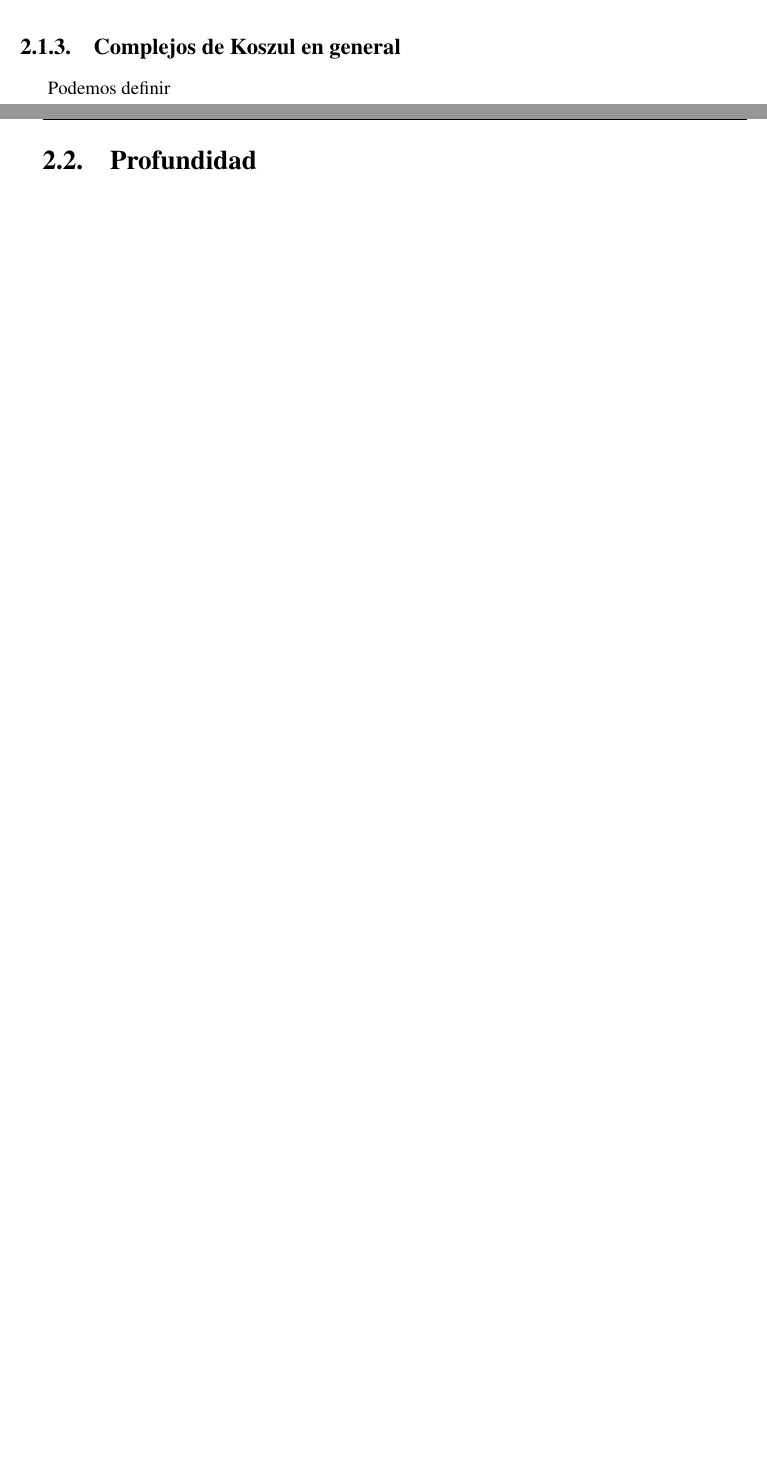
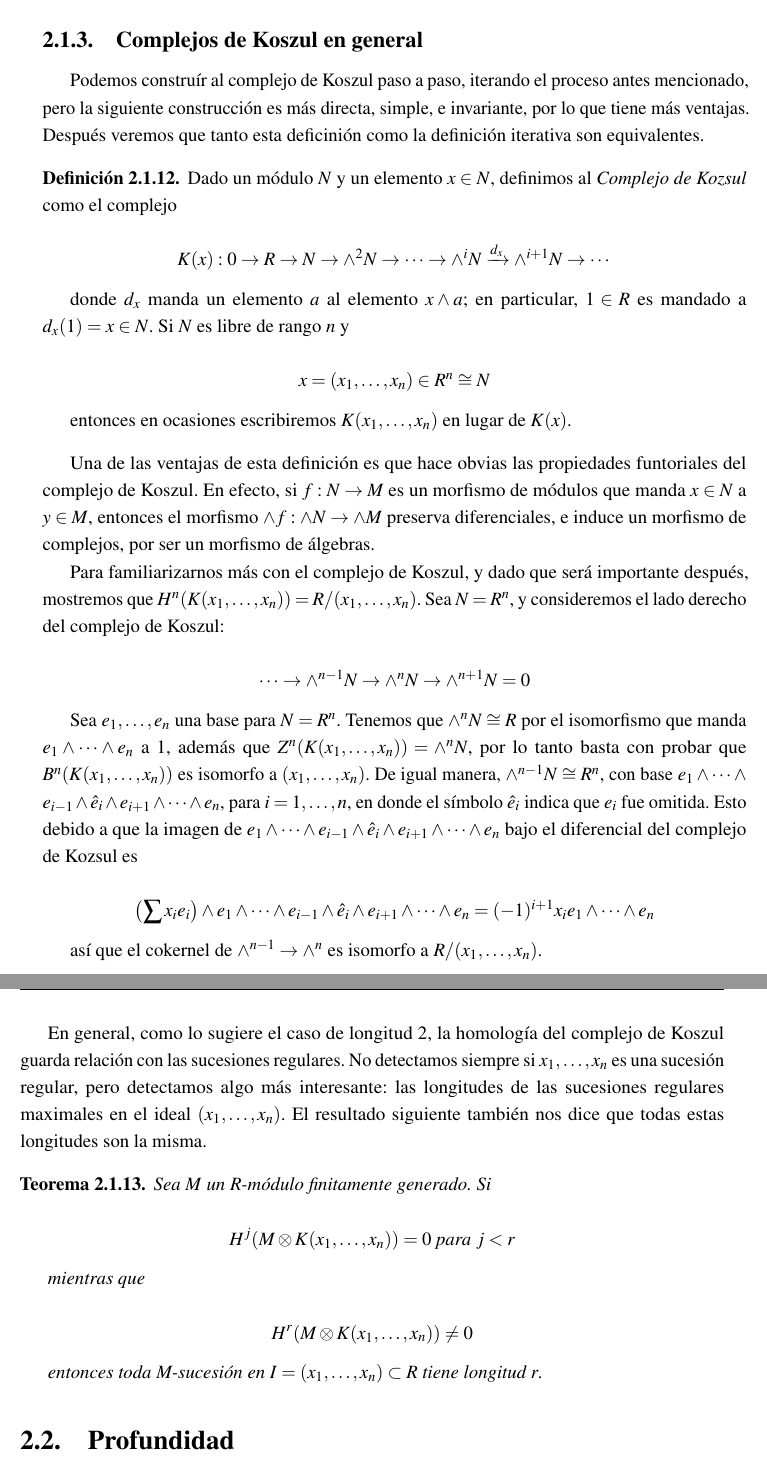
Before and after one commit to UzielSilva/bachelor-thesis, a LaTeX thesis (thesis.tex, which reads Classes/PhDThesisPSnPDF.cls, CohenMacaulay/sucesionesRegulares.tex, Preamble/preamble.tex): two parts of pages 28 and 29 of 46 before the commit and two parts of pages 29 and 30 of 46 after it, joined at a grey line, cut so that both start at the same text, the shorter picture padded with empty space. Compiled offline with pdfLaTeX.

Commit message:
adding explanation of generalized koszul complex

```diff
--- a/Classes/PhDThesisPSnPDF.cls
+++ b/Classes/PhDThesisPSnPDF.cls
@@ -193,6 +193,11 @@ footnotes.}
 }
 
 \PassOptionsToClass{\PHD@papersize}{book}%
+
+% Document language
+
+\DeclareOption{english}{\PassOptionsToClass{english}{book}}
+\DeclareOption{spanish}{\PassOptionsToClass{spanish}{book}}
 
 % Column layout
 \newif\if@oneside\@onesidefalse
--- a/CohenMacaulay/sucesionesRegulares.tex
+++ b/CohenMacaulay/sucesionesRegulares.tex
@@ -255,4 +257,44 @@ Algo importante de destacar es lo siguiente: Si $x \in R$ es arbitrario, entonce
 
 \subsection{Complejos de Koszul en general}
 
-Podemos definir
+Podemos construír al complejo de Koszul paso a paso, iterando el proceso antes mencionado, pero la siguiente construcción es más directa, simple, e invariante, por lo que tiene más ventajas. Después veremos que tanto esta deficinión como la definición iterativa son equivalentes.
+
+\begin{definition}
+
+Dado un módulo $N$ y un elemento $x \in N$, definimos al \emph{Complejo de Kozsul} como el complejo
+
+$$ K(x):0 \rightarrow R \rightarrow N \rightarrow \wedge^2N \rightarrow \cdots \rightarrow \wedge^iN \xrightarrow{d_x} \wedge^{i+1}N \rightarrow \cdots $$
+
+donde $d_x$ manda un elemento $a$ al elemento $x\wedge a$; en particular, $1 \in R$ es mandado a $d_x(1) = x \in N$. Si $N$ es libre de rango $n$ y
+
+$$ x = (x_1, \dots, x_n) \in R^n \cong N$$
+
+entonces en ocasiones escribiremos $K(x_1,\dots,x_n)$ en lugar de $K(x)$.
+
+\end{definition}
+
+Una de las ventajas de esta definición es que hace obvias las propiedades funtoriales del complejo de Koszul. En efecto, si $f:N \rightarrow M$ es un morfismo de módulos que manda $x \in N$ a $y \in M$, entonces el morfismo $\wedge f: \wedge N \rightarrow \wedge M $ preserva diferenciales, e induce un morfismo de complejos, por ser un morfismo de álgebras.
+
+Para familiarizarnos más con el complejo de Koszul, y dado que será importante después, mostremos que $H^n(K(x_1,\dots,x_n)) = R/(x_1,\dots,x_n)$. Sea $N = R^n$, y consideremos el lado derecho del complejo de Koszul:
+
+$$ \cdots \rightarrow \wedge^{n-1}N \rightarrow \wedge^nN \rightarrow \wedge^{n+1}N = 0 $$
+
+Sea $e_1, \dots, e_n$ una base para $N = R^n$. Tenemos que $\wedge^nN \cong R$ por el isomorfismo que manda $e_1\wedge\cdots\wedge e_n$ a $1$, además que $Z^n(K(x_1,\dots,x_n)) =  \wedge^nN$, por lo tanto basta con probar que $B^n(K(x_1,\dots,x_n))$ es isomorfo a $(x_1,\dots,x_n)$. De igual manera, $\wedge^{n-1}N\cong R^n$, con base $e_1\wedge\cdots\wedge e_{i-1}\wedge \hat{e}_i\wedge e_{i+1}\wedge\cdots\wedge e_n$, para $i = 1,\dots,n$, en donde el símbolo $\hat{e}_i$ indica que $e_i$ fue omitida. Esto debido a que la imagen de $e_1\wedge\cdots\wedge e_{i-1}\wedge \hat{e}_i\wedge e_{i+1}\wedge\cdots\wedge e_n$ bajo el diferencial del complejo de Kozsul es
+
+$$ \left(\sum x_ie_i\right)\wedge e_1\wedge\cdots\wedge e_{i-1}\wedge \hat{e}_i\wedge e_{i+1}\wedge\cdots\wedge e_n = (-1)^{i+1}x_ie_1\wedge\cdots\wedge e_n$$
+
+así que el cokernel de $\wedge^{n-1} \rightarrow \wedge^n$ es isomorfo a $R/(x_1,\dots,x_n)$.
+
+En general, como lo sugiere el caso de longitud $2$, la homología del complejo de Koszul guarda relación con las sucesiones regulares. No detectamos siempre si $x_1, \dots, x_n$ es una sucesión regular, pero detectamos algo más interesante: las longitudes de las sucesiones regulares maximales en el ideal $(x_1, \dots, x_n)$. El resultado siguiente también nos dice que todas estas longitudes son la misma.
+
+\begin{theorem}
+Sea $M$ un $R$-módulo finitamente generado. Si
+
+$$ H^j(M\otimes K(x_1,\dots,x_n)) = 0 \textrm{ para } j < r $$
+
+mientras que
+
+$$ H^r(M\otimes K(x_1,\dots,x_n)) \neq 0 $$
+
+entonces toda M-sucesión en $I = (x_1,\dots, x_n) \subset R$ tiene longitud $r$.
+\end{theorem}
--- a/Preamble/preamble.tex
+++ b/Preamble/preamble.tex
@@ -23,6 +23,7 @@
 % Add `customfont' in the document class option to use this section
 
 \usepackage[utf8]{inputenc}
+\usepackage[spanish]{babel}
 \ifsetCustomFont
   % Set your custom font here and use `customfont' in options. Leave empty to
   % load computer modern font (default LaTeX font).
@@ -90,8 +91,8 @@
 % ********************************** Lists *************************************
 
 \usepackage{enumerate}
-\usepackage[spanish]{babel}
 \usepackage{listings}
+\usepackage{datetime}
 
 % ********************************** Tables ************************************
 \usepackage{booktabs} % For professional looking tables
--- a/thesis-info.tex
+++ b/thesis-info.tex
@@ -62,7 +62,8 @@
 
 %% Submission date
 % Default is set as {\monthname[\the\month]\space\the\year}
-%\degreedate{September 2014}
+
+\degreedate{\monthname[\the\month]\space\the\year}
 
 %% Meta information
 \subject{LaTeX} \keywords{{LaTeX} {PhD Thesis} {Engineering} {University of
--- a/thesis.tex
+++ b/thesis.tex
@@ -1,7 +1,7 @@
 % ******************************* PhD Thesis Template **************************
 % Please have a look at the README.md file for info on how to use the template
 
-\documentclass[letterpaper,12pt,times,numbered,print,index]{Classes/PhDThesisPSnPDF}
+\documentclass[letterpaper,12pt,times,numbered,print,index, spanish]{Classes/PhDThesisPSnPDF}
 
 % ******************************************************************************
 % ******************************* Class Options ********************************
```
Also changed, not shown: thesis.pdf, CohenMacaulay/sucesionesRegulares.tex (4 more changed lines).
